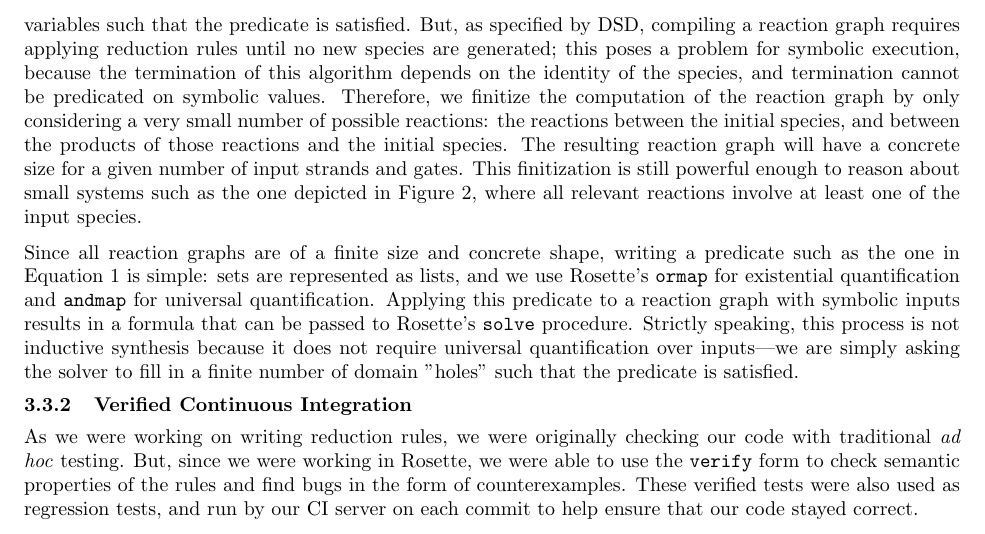
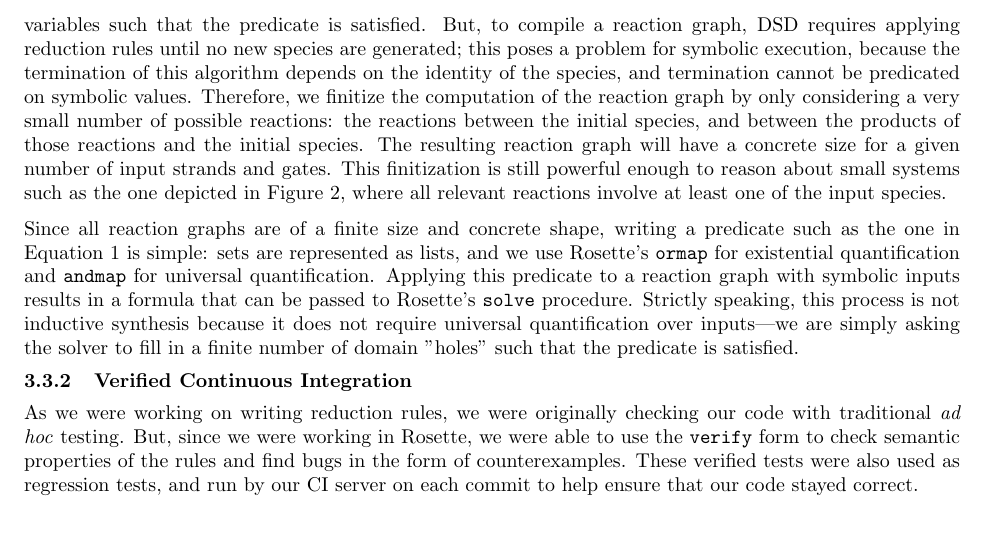
Before and after one commit to gussmith23/dsd-synthesis, a LaTeX document (report/report.tex): part of page 4 of 6, cut so that both start at the same text. Compiled offline with pdfLaTeX.

Commit message:
remove widow

```diff
--- a/report/report.tex
+++ b/report/report.tex
@@ -257,7 +257,7 @@ Our goal is to apply a first-order predicate such as Equation~\ref{eq:and-sys}
 to a reaction graph where the identity of one or more domains in the input
 species is left symbolic, and then ask a solver to find bindings for the
 symbolic variables such that the predicate is satisfied. But,
-as specified by DSD, compiling a reaction graph requires applying
+to compile a reaction graph, DSD requires applying
 reduction rules until no new species are generated; this poses a problem
 for symbolic execution, because the termination of this algorithm
 depends on the identity of the species, and termination cannot be
```
